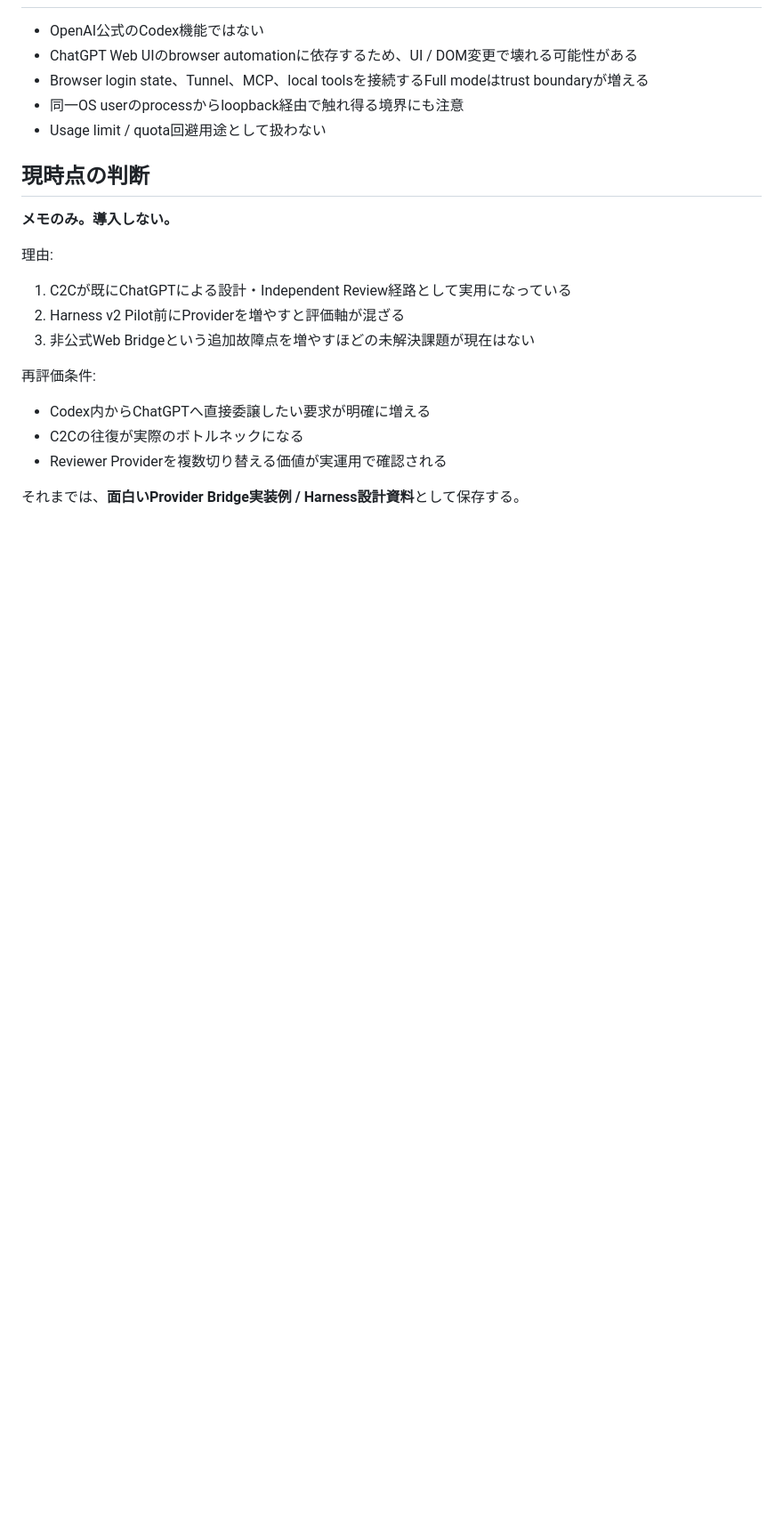
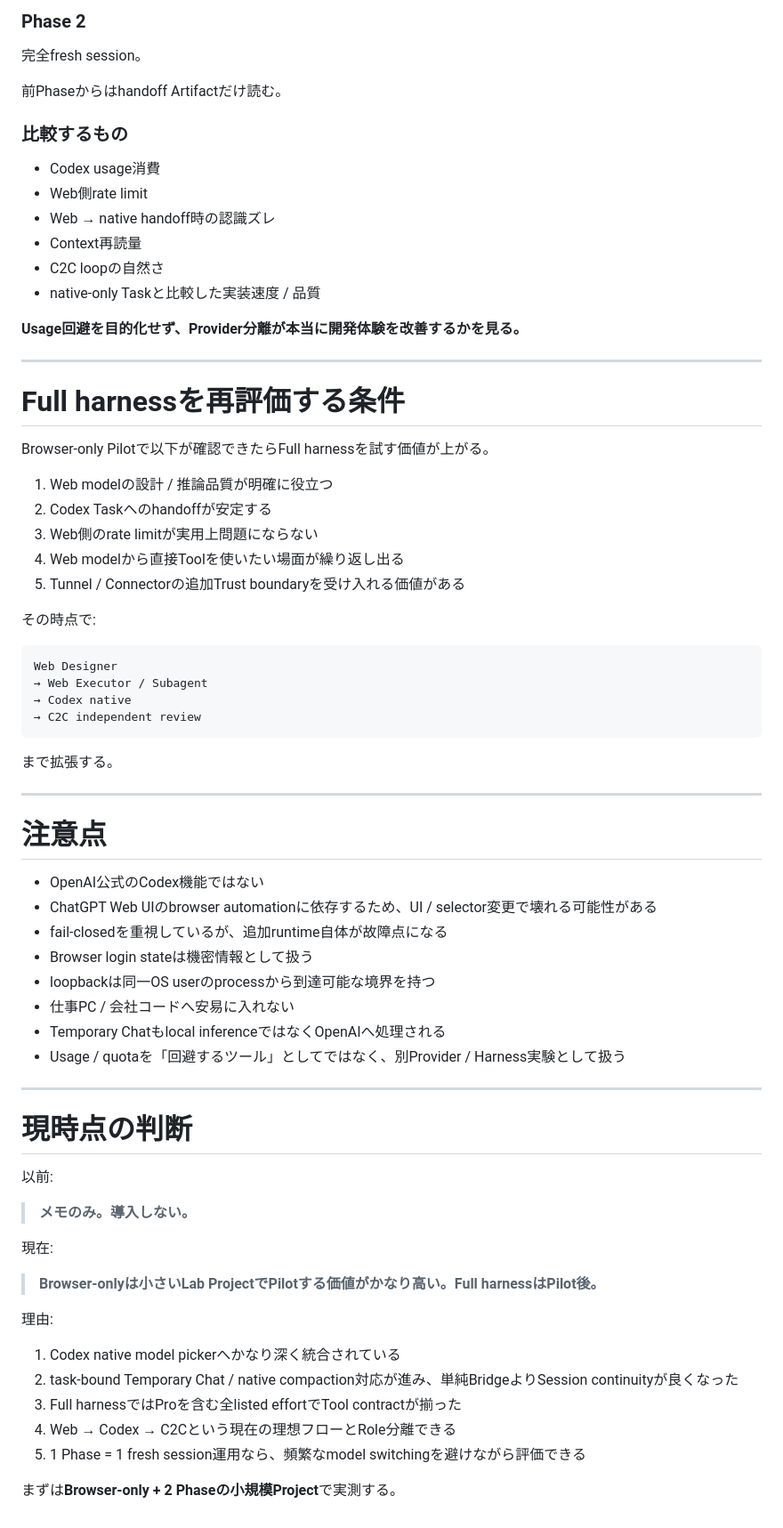
Before and after one commit to SNOWman74-64/chappy-playground, a Markdown page: ai-lab/codex-chatgpt-web-notes.md, the part around one of its changes. Shown at 89% size. Drawn GitHub-style; blank space fills up the shorter version.

````diff
--- a/ai-lab/codex-chatgpt-web-notes.md
+++ b/ai-lab/codex-chatgpt-web-notes.md
@@ -96,24 +258,74 @@ HarnessのProvider Adapter設計やTool boundaryを考える資料として面
+### Phase 2
+
+完全fresh session。
+
+前Phaseからはhandoff Artifactだけ読む。
+
+### 比較するもの
+
+- Codex usage消費
+- Web側rate limit
+- Web → native handoff時の認識ズレ
+- Context再読量
+- C2C loopの自然さ
+- native-only Taskと比較した実装速度 / 品質
+
+**Usage回避を目的化せず、Provider分離が本当に開発体験を改善するかを見る。**
+
+---
+
+# Full harnessを再評価する条件
+
+Browser-only Pilotで以下が確認できたらFull harnessを試す価値が上がる。
+
+1. Web modelの設計 / 推論品質が明確に役立つ
+2. Codex Taskへのhandoffが安定する
+3. Web側のrate limitが実用上問題にならない
+4. Web modelから直接Toolを使いたい場面が繰り返し出る
+5. Tunnel / Connectorの追加Trust boundaryを受け入れる価値がある
+
+その時点で:
+
+```text
+Web Designer
+→ Web Executor / Subagent
+→ Codex native
+→ C2C independent review
+```
+
+まで拡張する。
+
+---
+
+# 注意点
 
 - OpenAI公式のCodex機能ではない
-- ChatGPT Web UIのbrowser automationに依存するため、UI / DOM変更で壊れる可能性がある
-- Browser login state、Tunnel、MCP、local toolsを接続するFull modeはtrust boundaryが増える
-- 同一OS userのprocessからloopback経由で触れ得る境界にも注意
-- Usage limit / quota回避用途として扱わない
+- ChatGPT Web UIのbrowser automationに依存するため、UI / selector変更で壊れる可能性がある
+- fail-closedを重視しているが、追加runtime自体が故障点になる
+- Browser login stateは機密情報として扱う
+- loopbackは同一OS userのprocessから到達可能な境界を持つ
+- 仕事PC / 会社コードへ安易に入れない
+- Temporary Chatもlocal inferenceではなくOpenAIへ処理される
+- Usage / quotaを「回避するツール」としてではなく、別Provider / Harness実験として扱う
 
-## 現時点の判断
+---
 
-**メモのみ。導入しない。**
+# 現時点の判断
+
+以前:
+
+> **メモのみ。導入しない。**
+
+現在:
+
+> **Browser-onlyは小さいLab ProjectでPilotする価値がかなり高い。Full harnessはPilot後。**
 
 理由:
 
-1. C2Cが既にChatGPTによる設計・Independent Review経路として実用になっている
-2. Harness v2 Pilot前にProviderを増やすと評価軸が混ざる
-3. 非公式Web Bridgeという追加故障点を増やすほどの未解決課題が現在はない
+1. Codex native model pickerへかなり深く統合されている
+2. task-bound Temporary Chat / native compaction対応が進み、単純BridgeよりSession continuityが良くなった
+3. Full harnessではProを含む全listed effortでTool contractが揃った
+4. Web → Codex → C2Cという現在の理想フローとRole分離できる
+5. 1 Phase = 1 fresh session運用なら、頻繁なmodel switchingを避けながら評価できる
 
-再評価条件:
-
-- Codex内からChatGPTへ直接委譲したい要求が明確に増える
-- C2Cの往復が実際のボトルネックになる
-- Reviewer Providerを複数切り替える価値が実運用で確認される
-
-それまでは、**面白いProvider Bridge実装例 / Harness設計資料**として保存する。
+まずは**Browser-only + 2 Phaseの小規模Project**で実測する。
````
Also changed, not shown: other parts of ai-lab/codex-chatgpt-web-notes.md (+211 -49 lines).
